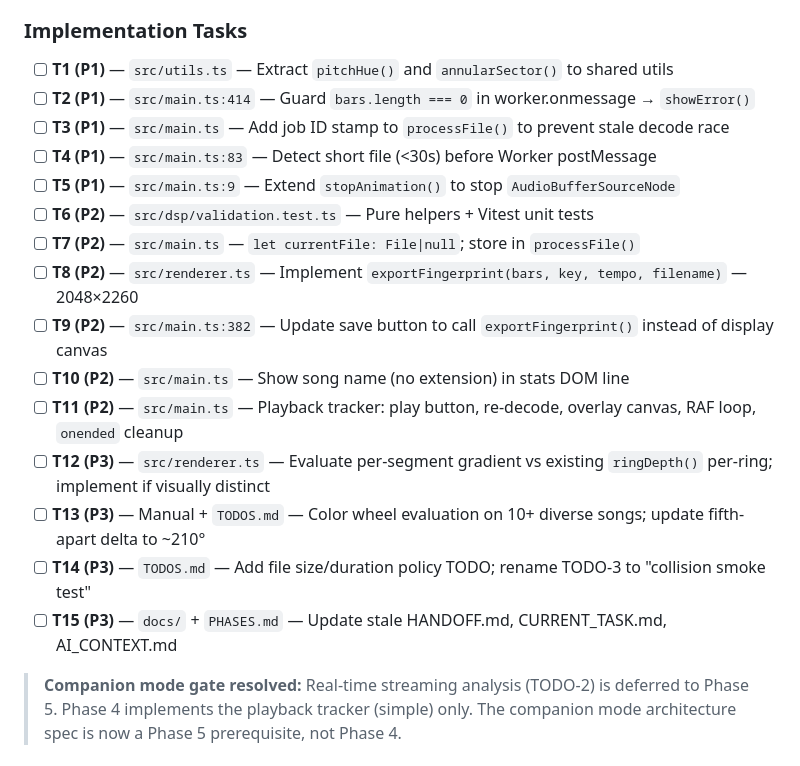
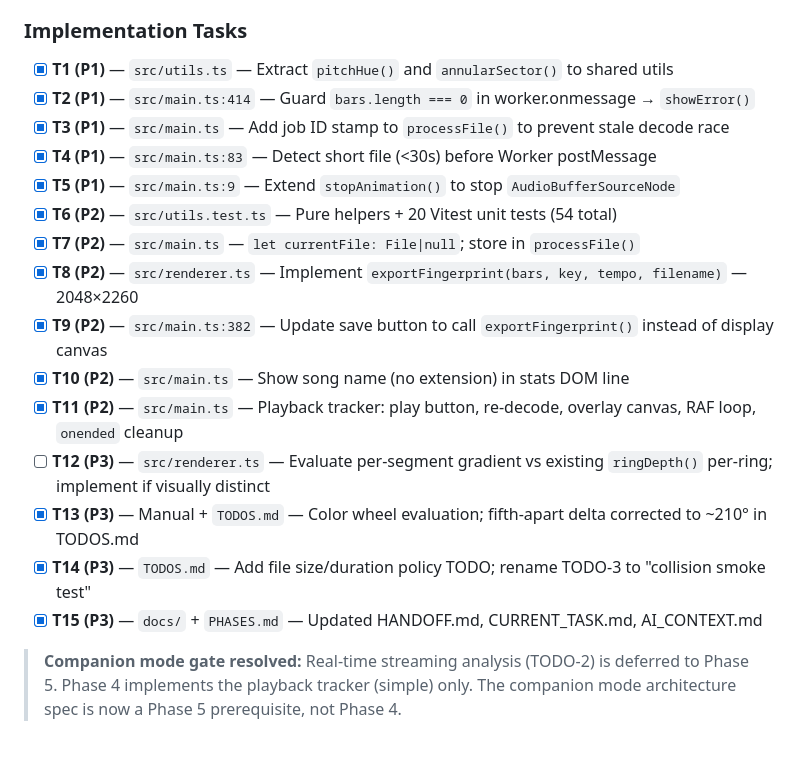
Before and after one commit to cs-keni/resonance, a Markdown page: PHASES.md, the part around the change. Drawn GitHub-style.

Commit message:
chore: mark Phase 4 T1–T15 complete in PHASES.md (browser tested)
All P1/P2 tasks verified working. T12 (per-segment gradient eval)
remains as optional P3 polish.

Co-Authored-By: Claude Sonnet 4.6 <noreply@anthropic.com>

```diff
--- a/PHASES.md
+++ b/PHASES.md
@@ -160,21 +160,21 @@ Goal: ship-quality product.
 
 ### Implementation Tasks
 
-- [ ] **T1 (P1)** — `src/utils.ts` — Extract `pitchHue()` and `annularSector()` to shared utils
-- [ ] **T2 (P1)** — `src/main.ts:414` — Guard `bars.length === 0` in worker.onmessage → `showError()`
-- [ ] **T3 (P1)** — `src/main.ts` — Add job ID stamp to `processFile()` to prevent stale decode race
-- [ ] **T4 (P1)** — `src/main.ts:83` — Detect short file (<30s) before Worker postMessage
-- [ ] **T5 (P1)** — `src/main.ts:9` — Extend `stopAnimation()` to stop `AudioBufferSourceNode`
-- [ ] **T6 (P2)** — `src/dsp/validation.test.ts` — Pure helpers + Vitest unit tests
-- [ ] **T7 (P2)** — `src/main.ts` — `let currentFile: File|null`; store in `processFile()`
-- [ ] **T8 (P2)** — `src/renderer.ts` — Implement `exportFingerprint(bars, key, tempo, filename)` — 2048×2260
-- [ ] **T9 (P2)** — `src/main.ts:382` — Update save button to call `exportFingerprint()` instead of display canvas
-- [ ] **T10 (P2)** — `src/main.ts` — Show song name (no extension) in stats DOM line
-- [ ] **T11 (P2)** — `src/main.ts` — Playback tracker: play button, re-decode, overlay canvas, RAF loop, `onended` cleanup
+- [x] **T1 (P1)** — `src/utils.ts` — Extract `pitchHue()` and `annularSector()` to shared utils
+- [x] **T2 (P1)** — `src/main.ts:414` — Guard `bars.length === 0` in worker.onmessage → `showError()`
+- [x] **T3 (P1)** — `src/main.ts` — Add job ID stamp to `processFile()` to prevent stale decode race
+- [x] **T4 (P1)** — `src/main.ts:83` — Detect short file (<30s) before Worker postMessage
+- [x] **T5 (P1)** — `src/main.ts:9` — Extend `stopAnimation()` to stop `AudioBufferSourceNode`
+- [x] **T6 (P2)** — `src/utils.test.ts` — Pure helpers + 20 Vitest unit tests (54 total)
+- [x] **T7 (P2)** — `src/main.ts` — `let currentFile: File|null`; store in `processFile()`
+- [x] **T8 (P2)** — `src/renderer.ts` — Implement `exportFingerprint(bars, key, tempo, filename)` — 2048×2260
+- [x] **T9 (P2)** — `src/main.ts:382` — Update save button to call `exportFingerprint()` instead of display canvas
+- [x] **T10 (P2)** — `src/main.ts` — Show song name (no extension) in stats DOM line
+- [x] **T11 (P2)** — `src/main.ts` — Playback tracker: play button, re-decode, overlay canvas, RAF loop, `onended` cleanup
 - [ ] **T12 (P3)** — `src/renderer.ts` — Evaluate per-segment gradient vs existing `ringDepth()` per-ring; implement if visually distinct
-- [ ] **T13 (P3)** — Manual + `TODOS.md` — Color wheel evaluation on 10+ diverse songs; update fifth-apart delta to ~210°
-- [ ] **T14 (P3)** — `TODOS.md` — Add file size/duration policy TODO; rename TODO-3 to "collision smoke test"
-- [ ] **T15 (P3)** — `docs/` + `PHASES.md` — Update stale HANDOFF.md, CURRENT_TASK.md, AI_CONTEXT.md
+- [x] **T13 (P3)** — Manual + `TODOS.md` — Color wheel evaluation; fifth-apart delta corrected to ~210° in TODOS.md
+- [x] **T14 (P3)** — `TODOS.md` — Add file size/duration policy TODO; rename TODO-3 to "collision smoke test"
+- [x] **T15 (P3)** — `docs/` + `PHASES.md` — Updated HANDOFF.md, CURRENT_TASK.md, AI_CONTEXT.md
 
 > **Companion mode gate resolved:** Real-time streaming analysis (TODO-2) is deferred to Phase 5. Phase 4 implements the playback tracker (simple) only. The companion mode architecture spec is now a Phase 5 prerequisite, not Phase 4.
 
```
